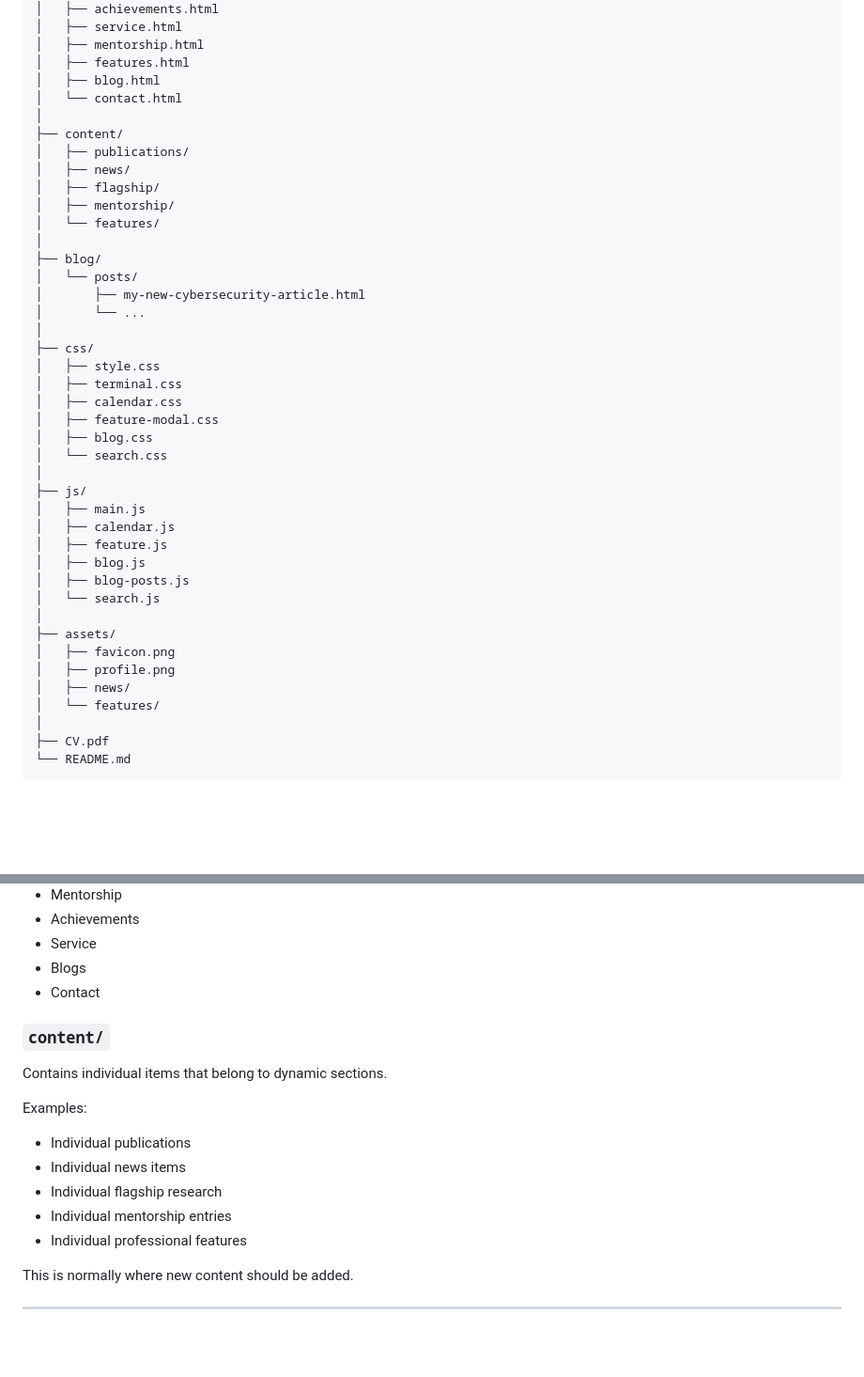
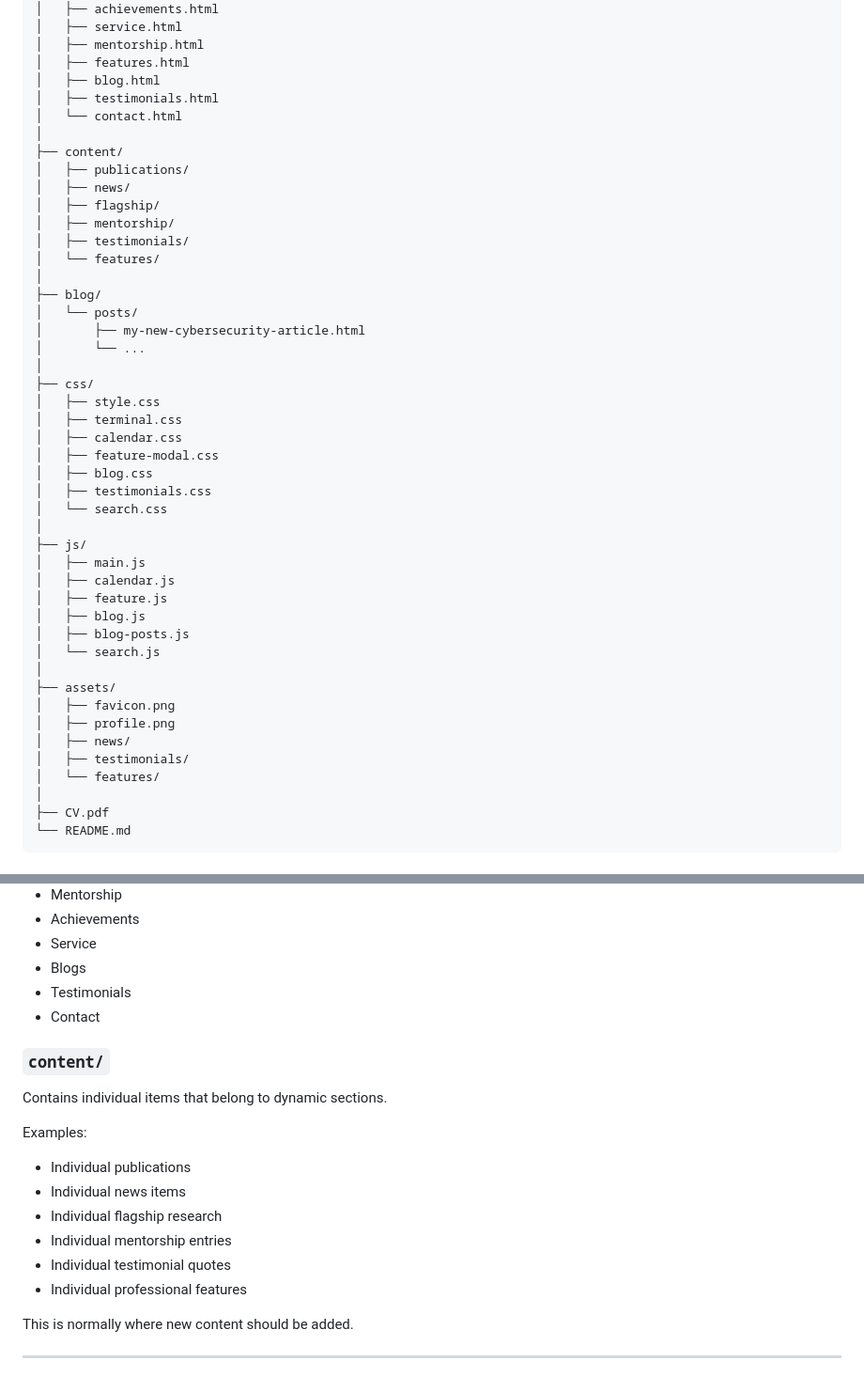
Before and after one commit to Micdejc/micdejc.github.io, a Markdown page: README.md, 2 parts joined by grey strips. Shown at 94% size. Rendered like a GitHub page; blank space fills up the shorter version.

```diff
--- a/README.md
+++ b/README.md
@@ -34,6 +34,7 @@ micdejc.github.io/
 │   ├── mentorship.html
 │   ├── features.html
 │   ├── blog.html
+│   ├── testimonials.html
 │   └── contact.html
 │
 ├── content/
@@ -41,6 +42,7 @@ micdejc.github.io/
 │   ├── news/
 │   ├── flagship/
 │   ├── mentorship/
+│   ├── testimonials/
 │   └── features/
 │
 ├── blog/
@@ -54,6 +56,7 @@ micdejc.github.io/
 │   ├── calendar.css
 │   ├── feature-modal.css
 │   ├── blog.css
+│   ├── testimonials.css
 │   └── search.css
 │
 ├── js/
@@ -68,6 +71,7 @@ micdejc.github.io/
 │   ├── favicon.png
 │   ├── profile.png
 │   ├── news/
+│   ├── testimonials/
 │   └── features/
 │
 ├── CV.pdf
@@ -109,6 +113,7 @@ Examples:
 - Achievements
 - Service
 - Blogs
+- Testimonials
 - Contact
 
 ### `content/`
@@ -121,6 +126,7 @@ Examples:
 - Individual news items
 - Individual flagship research
 - Individual mentorship entries
+- Individual testimonial quotes
 - Individual professional features
 
 This is normally where new content should be added.
```
Also changed, not shown: other parts of README.md (+48 -0 lines).
